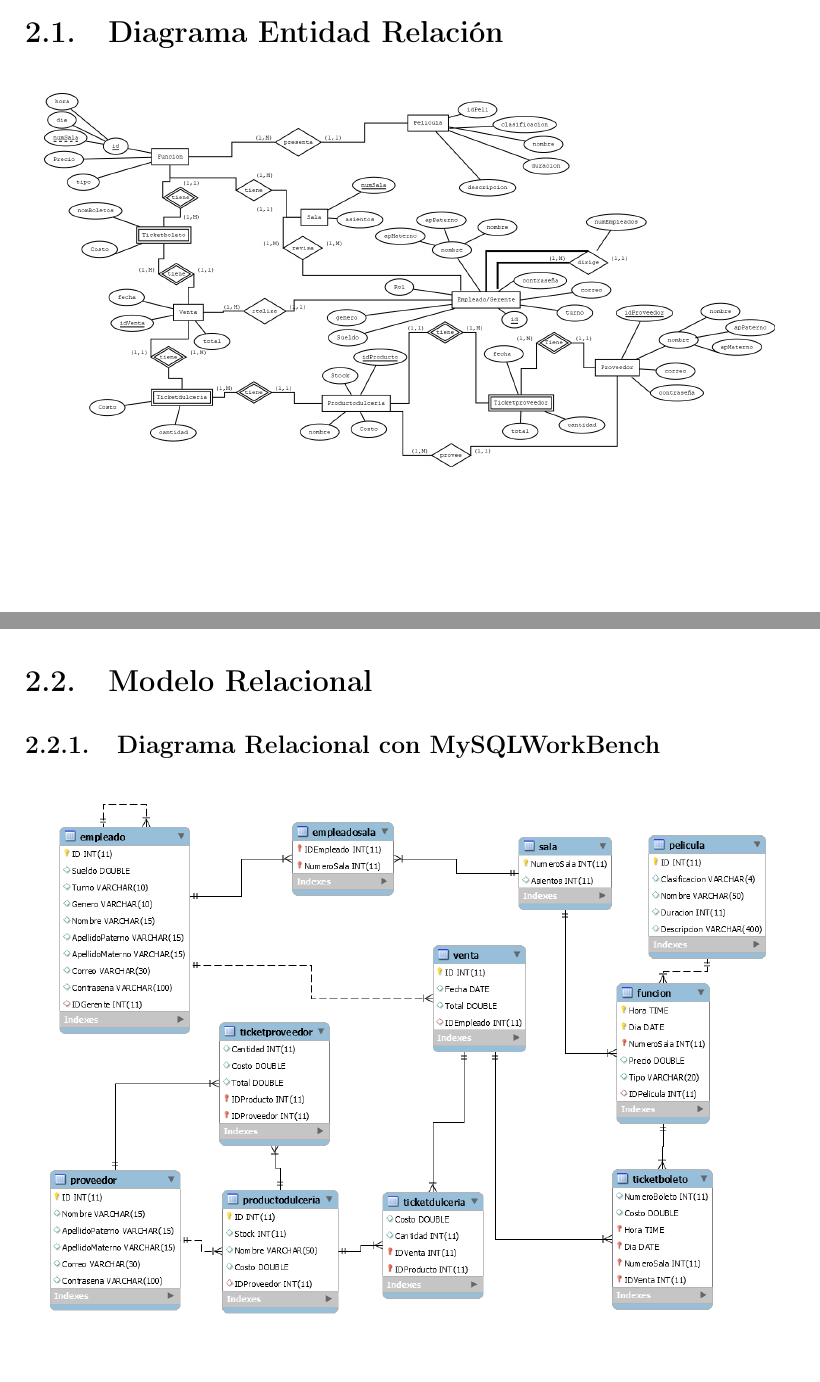
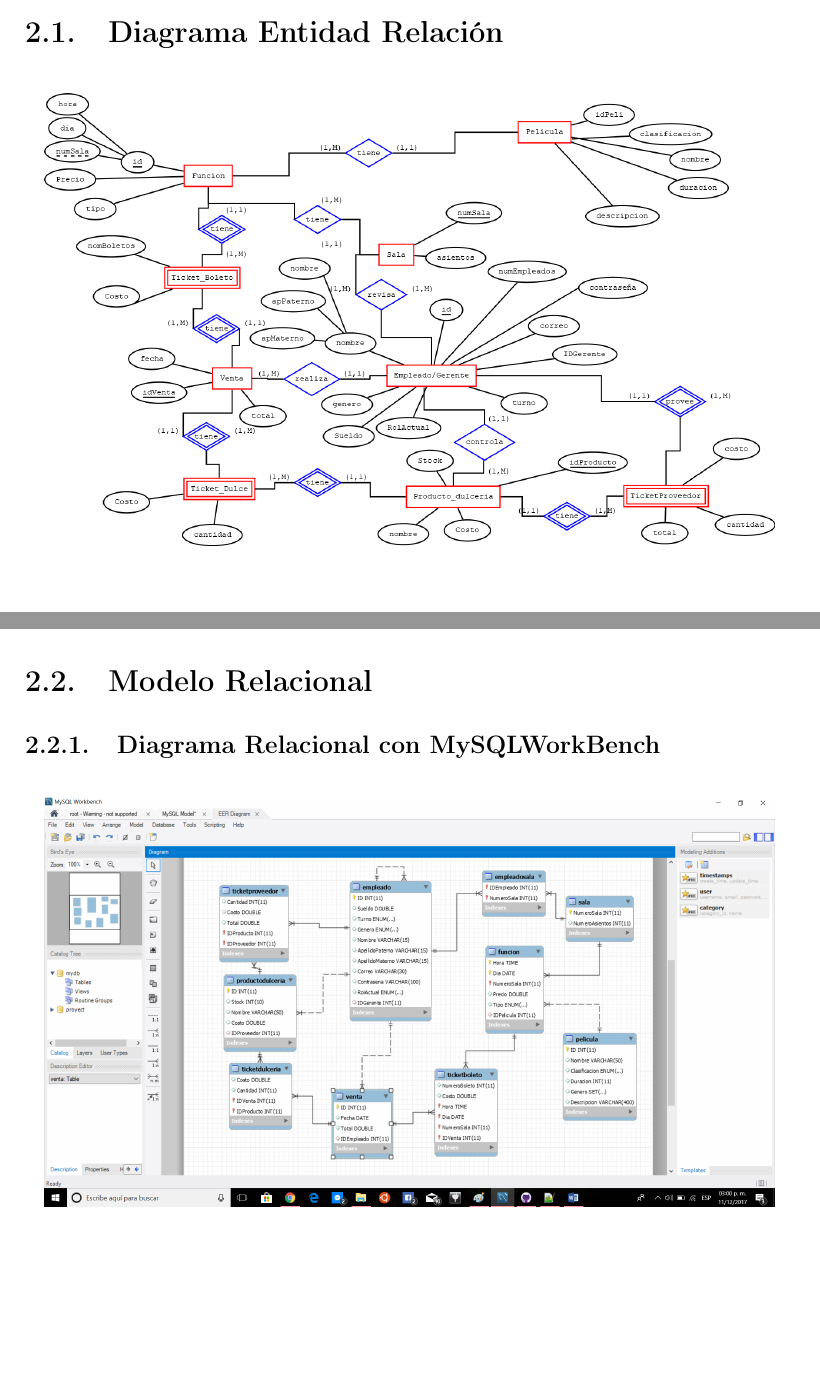
Before and after one commit to SoyOscarRH/GestionaTuCine, a LaTeX document (Documentation/Report.tex): two parts of pages 16 and 17 of 34, joined at a grey line, cut so that both start at the same text. Compiled offline with pdfLaTeX.

Commit message:
Actualizacion, sin proveedor

```diff
--- a/Documentation/Report.tex
+++ b/Documentation/Report.tex
@@ -744,7 +744,7 @@
     \section{Diagrama Entidad Relación}
         \begin{figure}[h]
             \centering
-            \includegraphics[width=0.95\textwidth]{DiagramaEntidadRelacion.png}
+            \includegraphics[width=0.95\textwidth]{Cine.png}
         \end{figure}
 
 
@@ -762,7 +762,7 @@
 
             \begin{figure}[h]
                 \centering
-                \includegraphics[width=0.95\textwidth]{DataBase/Relations2.png}
+                \includegraphics[width=0.95\textwidth]{25316968_2082775621968636_1083983642_o (1).png}
             \end{figure}
 
         % =============================================
```
